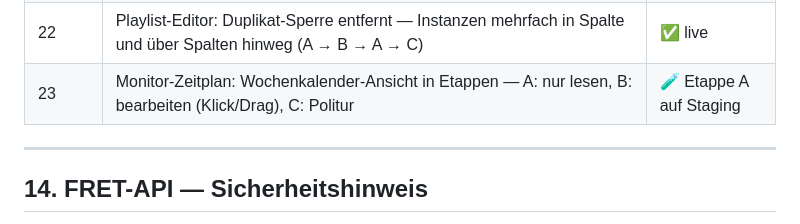
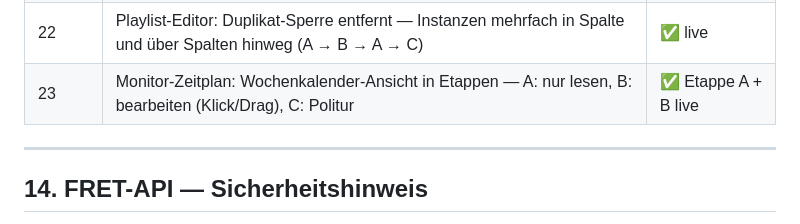
Before and after one commit to guenterpayer-sketch/sceenanzeige, a Markdown page: CLAUDE.md, the part around the change. GitHub-like rendering.

```diff
--- a/CLAUDE.md
+++ b/CLAUDE.md
@@ -298,7 +298,7 @@ FRET-Polling 5–10 Sek., Ticker unabhängig.
 | 20 | Slide-Engine: Module liefern nur Inhalt, Engine besitzt Präsentation (Konzept + Stand: `KONZEPT_SLIDE_ENGINE.md`) | ✅ live |
 | 21 | Uhr-Modul: Analog-Zifferblatt (SVG) + Hintergrundbild/Transparenz-Pill; neuer Setting-Typ `mediathek_bild` (Registry + Picker in `instanz.php`) | ✅ live |
 | 22 | Playlist-Editor: Duplikat-Sperre entfernt — Instanzen mehrfach in Spalte und über Spalten hinweg (A → B → A → C) | ✅ live |
-| 23 | Monitor-Zeitplan: Wochenkalender-Ansicht in Etappen — A: nur lesen, B: bearbeiten (Klick/Drag), C: Politur | 🧪 Etappe A auf Staging |
+| 23 | Monitor-Zeitplan: Wochenkalender-Ansicht in Etappen — A: nur lesen, B: bearbeiten (Klick/Drag), C: Politur | ✅ Etappe A + B live |
 
 ---
 
```
Also changed, not shown: STATUS.md (+2 -2 lines).
